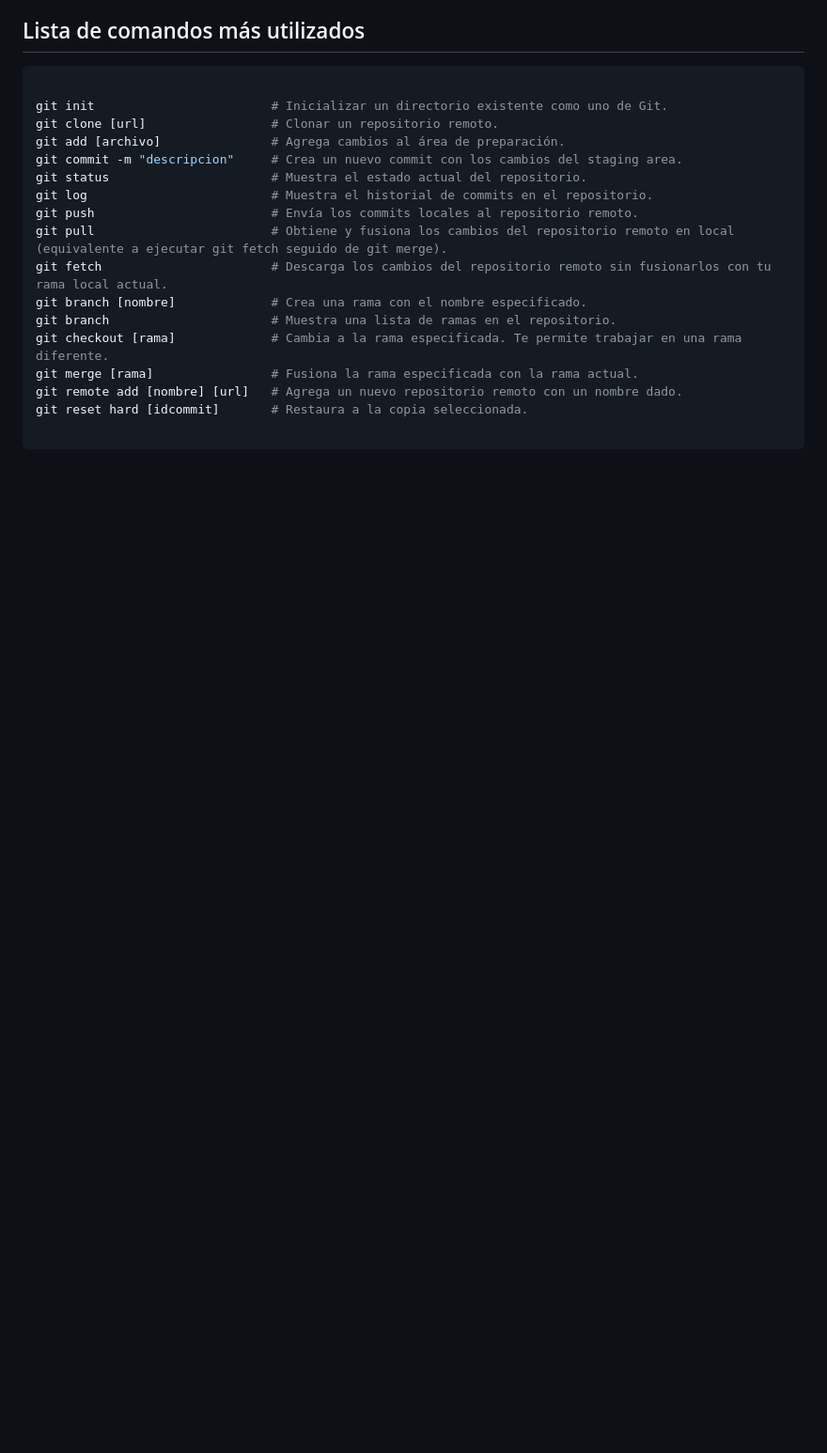
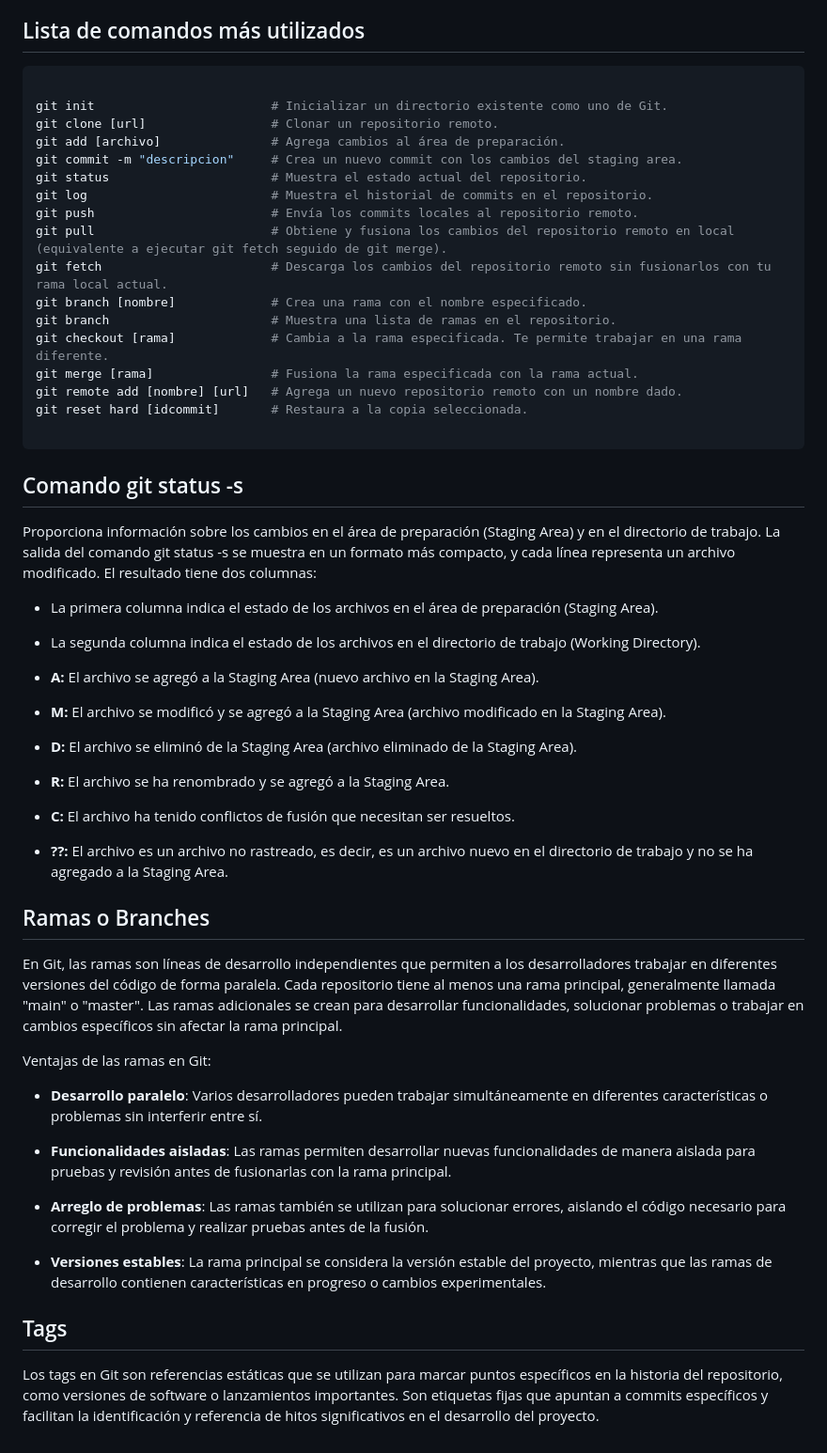
Before and after one commit to j0nmi/cursoGit, a Markdown page: README.md, the part around the change printed below. Shown: that part at 94% size. Drawn GitHub-style; blank space fills up the shorter version.

Commit message:
Update README.md
Añadido información adicional aprendida

````diff
--- a/README.md
+++ b/README.md
@@ -44,3 +45,33 @@ git remote add [nombre] [url]   # Agrega un nuevo repositorio remoto con un nomb
 git reset hard [idcommit]       # Restaura a la copia seleccionada.
 
 ```
+
+## Comando git status -s
+Proporciona información sobre los cambios en el área de preparación (Staging Area) y en el directorio de trabajo.
+La salida del comando git status -s se muestra en un formato más compacto, y cada línea representa un archivo modificado. El resultado tiene dos columnas:
+
+- La primera columna indica el estado de los archivos en el área de preparación (Staging Area).
+- La segunda columna indica el estado de los archivos en el directorio de trabajo (Working Directory).
+
+- **A:** El archivo se agregó a la Staging Area (nuevo archivo en la Staging Area).
+- **M:** El archivo se modificó y se agregó a la Staging Area (archivo modificado en la Staging Area).
+- **D:** El archivo se eliminó de la Staging Area (archivo eliminado de la Staging Area).
+- **R:** El archivo se ha renombrado y se agregó a la Staging Area.
+- **C:** El archivo ha tenido conflictos de fusión que necesitan ser resueltos.
+- **??:** El archivo es un archivo no rastreado, es decir, es un archivo nuevo en el directorio de trabajo y no se ha agregado a la Staging Area.
+
+## Ramas o Branches
+En Git, las ramas son líneas de desarrollo independientes que permiten a los desarrolladores trabajar en diferentes versiones del código de forma paralela. Cada repositorio tiene al menos una rama principal, generalmente llamada "main" o "master". Las ramas adicionales se crean para desarrollar funcionalidades, solucionar problemas o trabajar en cambios específicos sin afectar la rama principal.
+
+Ventajas de las ramas en Git:
+
+- **Desarrollo paralelo**: Varios desarrolladores pueden trabajar simultáneamente en diferentes características o problemas sin interferir entre sí.
+
+- **Funcionalidades aisladas**: Las ramas permiten desarrollar nuevas funcionalidades de manera aislada para pruebas y revisión antes de fusionarlas con la rama principal.
+
+- **Arreglo de problemas**: Las ramas también se utilizan para solucionar errores, aislando el código necesario para corregir el problema y realizar pruebas antes de la fusión.
+
+- **Versiones estables**: La rama principal se considera la versión estable del proyecto, mientras que las ramas de desarrollo contienen características en progreso o cambios experimentales.
+
+## Tags
+Los tags en Git son referencias estáticas que se utilizan para marcar puntos específicos en la historia del repositorio, como versiones de software o lanzamientos importantes. Son etiquetas fijas que apuntan a commits específicos y facilitan la identificación y referencia de hitos significativos en el desarrollo del proyecto.
````
Also changed, not shown: other parts of README.md (+1 -0 lines).
